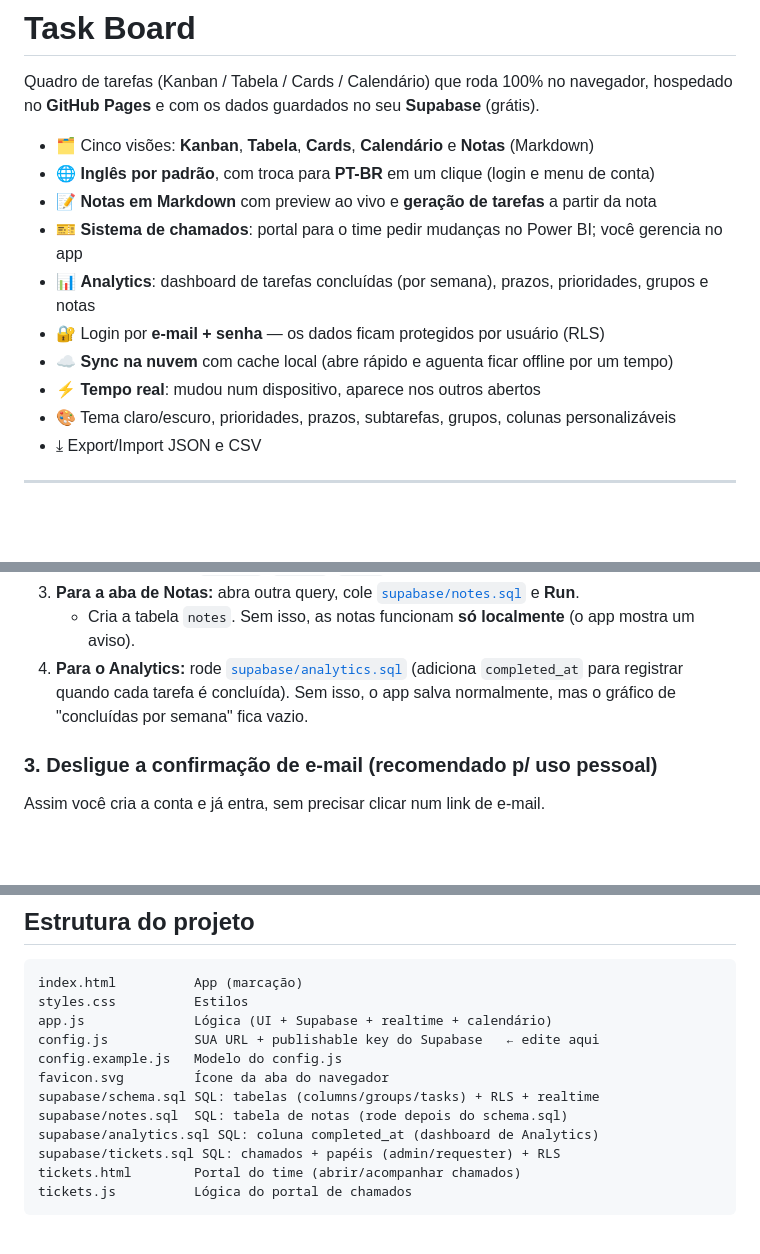
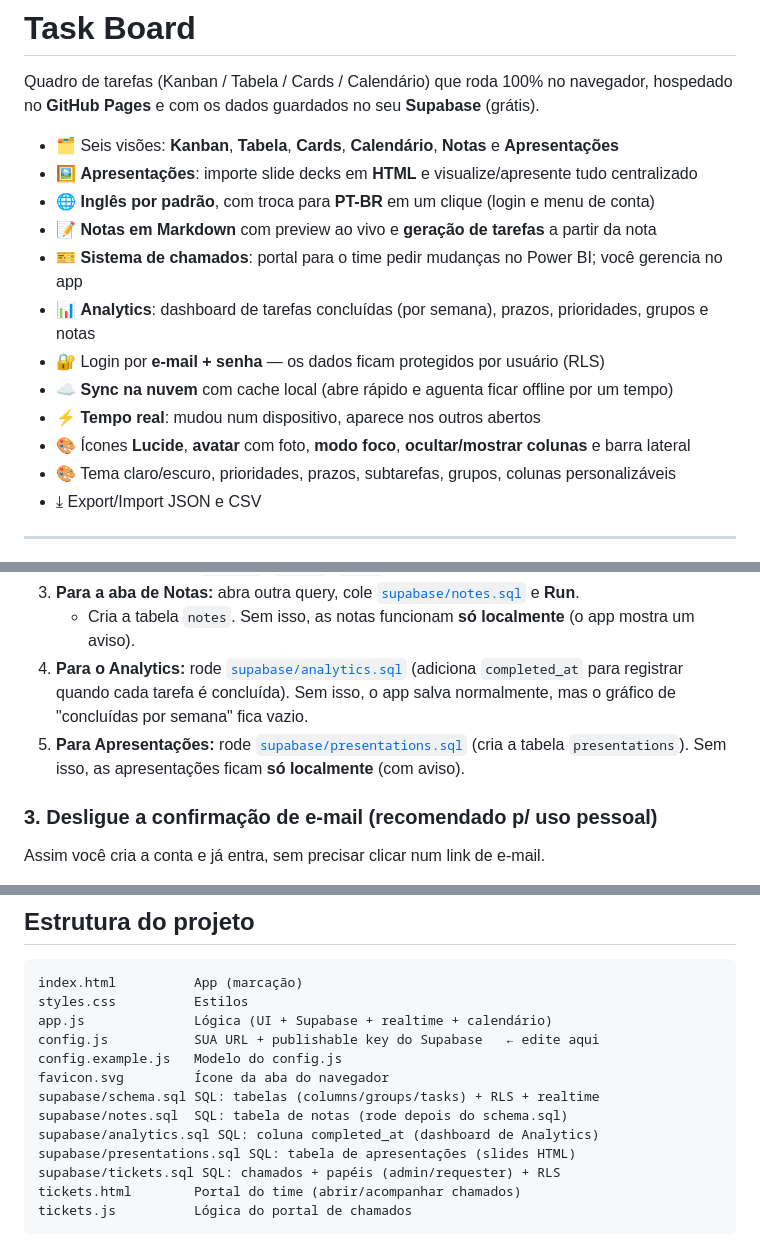
Before and after one commit to joaoquerinonayax/task-board-pessoal, a Markdown page: README.md, 3 parts joined by grey strips. Drawn GitHub-style; blank space fills up the shorter version.

Commit message:
docs: README for presentations, icons, avatar, columns, focus
Co-Authored-By: Claude Opus 4.8 <noreply@anthropic.com>

```diff
--- a/README.md
+++ b/README.md
@@ -3,7 +3,8 @@
 Quadro de tarefas (Kanban / Tabela / Cards / Calendário) que roda 100% no navegador,
 hospedado no **GitHub Pages** e com os dados guardados no seu **Supabase** (grátis).
 
-- 🗂️ Cinco visões: **Kanban**, **Tabela**, **Cards**, **Calendário** e **Notas** (Markdown)
+- 🗂️ Seis visões: **Kanban**, **Tabela**, **Cards**, **Calendário**, **Notas** e **Apresentações**
+- 🖼️ **Apresentações**: importe slide decks em **HTML** e visualize/apresente tudo centralizado
 - 🌐 **Inglês por padrão**, com troca para **PT-BR** em um clique (login e menu de conta)
 - 📝 **Notas em Markdown** com preview ao vivo e **geração de tarefas** a partir da nota
 - 🎫 **Sistema de chamados**: portal para o time pedir mudanças no Power BI; você gerencia no app
@@ -11,6 +12,7 @@ hospedado no **GitHub Pages** e com os dados guardados no seu **Supabase** (grá
 - 🔐 Login por **e-mail + senha** — os dados ficam protegidos por usuário (RLS)
 - ☁️ **Sync na nuvem** com cache local (abre rápido e aguenta ficar offline por um tempo)
 - ⚡ **Tempo real**: mudou num dispositivo, aparece nos outros abertos
+- 🎨 Ícones **Lucide**, **avatar** com foto, **modo foco**, **ocultar/mostrar colunas** e barra lateral
 - 🎨 Tema claro/escuro, prioridades, prazos, subtarefas, grupos, colunas personalizáveis
 - ⤓ Export/Import JSON e CSV
 
@@ -50,6 +52,8 @@ moram no **seu** banco Supabase, atrás de login.
 4. **Para o Analytics:** rode [`supabase/analytics.sql`](supabase/analytics.sql) (adiciona `completed_at`
    para registrar quando cada tarefa é concluída). Sem isso, o app salva normalmente, mas o gráfico de
    "concluídas por semana" fica vazio.
+5. **Para Apresentações:** rode [`supabase/presentations.sql`](supabase/presentations.sql) (cria a tabela
+   `presentations`). Sem isso, as apresentações ficam **só localmente** (com aviso).
 
 ### 3. Desligue a confirmação de e-mail (recomendado p/ uso pessoal)
 Assim você cria a conta e já entra, sem precisar clicar num link de e-mail.
@@ -195,6 +199,7 @@ favicon.svg         Ícone da aba do navegador
 supabase/schema.sql SQL: tabelas (columns/groups/tasks) + RLS + realtime
 supabase/notes.sql  SQL: tabela de notas (rode depois do schema.sql)
 supabase/analytics.sql SQL: coluna completed_at (dashboard de Analytics)
+supabase/presentations.sql SQL: tabela de apresentações (slides HTML)
 supabase/tickets.sql SQL: chamados + papéis (admin/requester) + RLS
 tickets.html        Portal do time (abrir/acompanhar chamados)
 tickets.js          Lógica do portal de chamados
```
